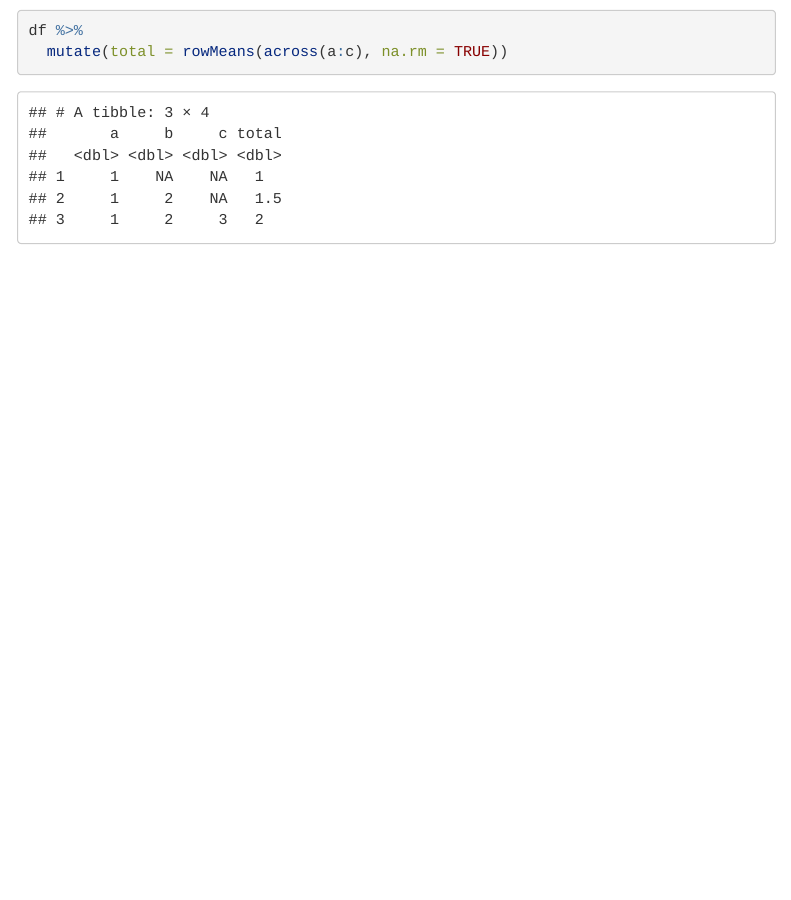
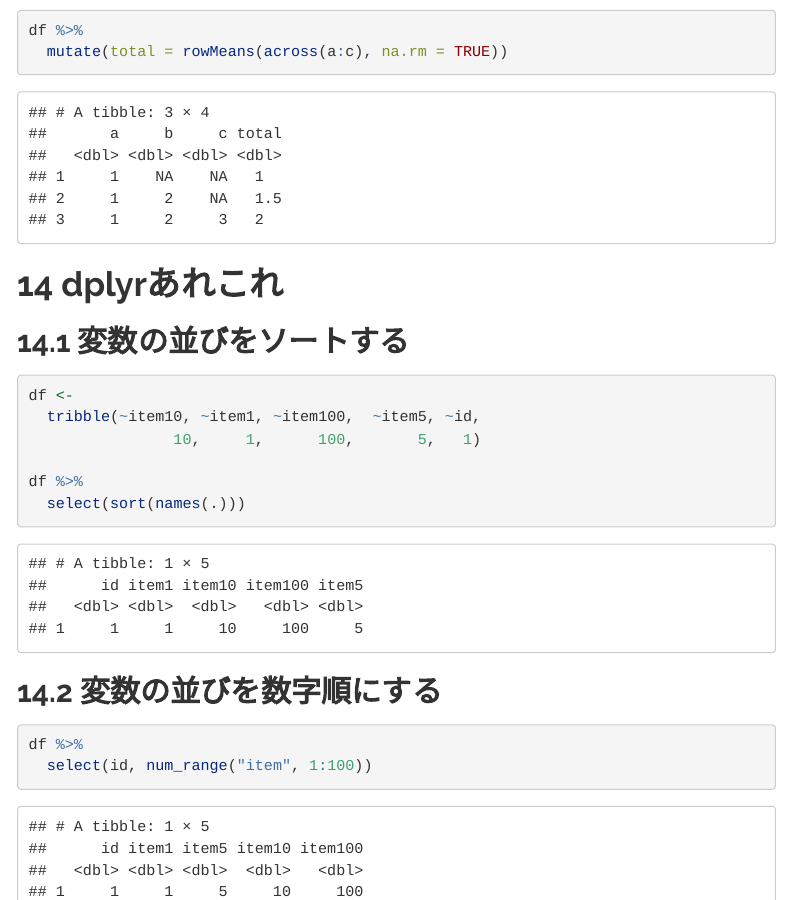
Before and after one commit to izunyan/practice-misc, an R Markdown document (index.Rmd): the page in a window 1100 px wide, from 16770 px down. Rendered offline with R 4.5, knitr and Pandoc, with nearby package versions; some code elsewhere in the file could not run offline; menus at the side of the page are left out; long lines of code are wrapped.

Commit message:
select_sort

````diff
--- a/index.Rmd
+++ b/index.Rmd
@@ -1033,3 +1033,21 @@
   mutate(total = rowMeans(across(a:c), na.rm = TRUE))
 
 ```
+
+
+# dplyrあれこれ
+## 変数の並びをソートする
+```{r}
+df <-
+  tribble(~item10, ~item1, ~item100,  ~item5, ~id,
+                10,     1,      100,       5,   1)
+
+df %>%
+  select(sort(names(.)))
+```
+
+## 変数の並びを数字順にする
+```{r}
+df %>%
+  select(id, num_range("item", 1:100))
+```
````
Also changed, not shown: 1 other file.
